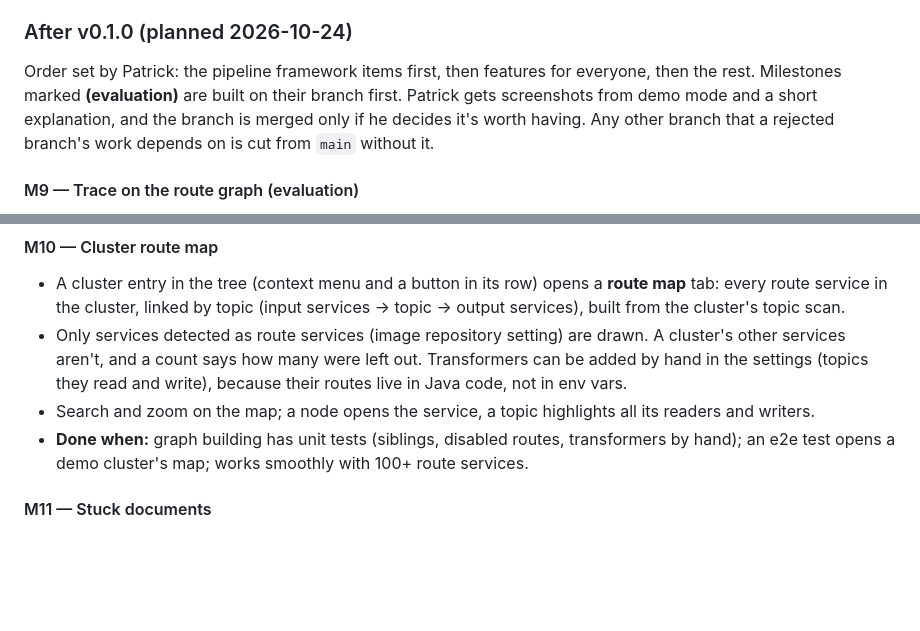
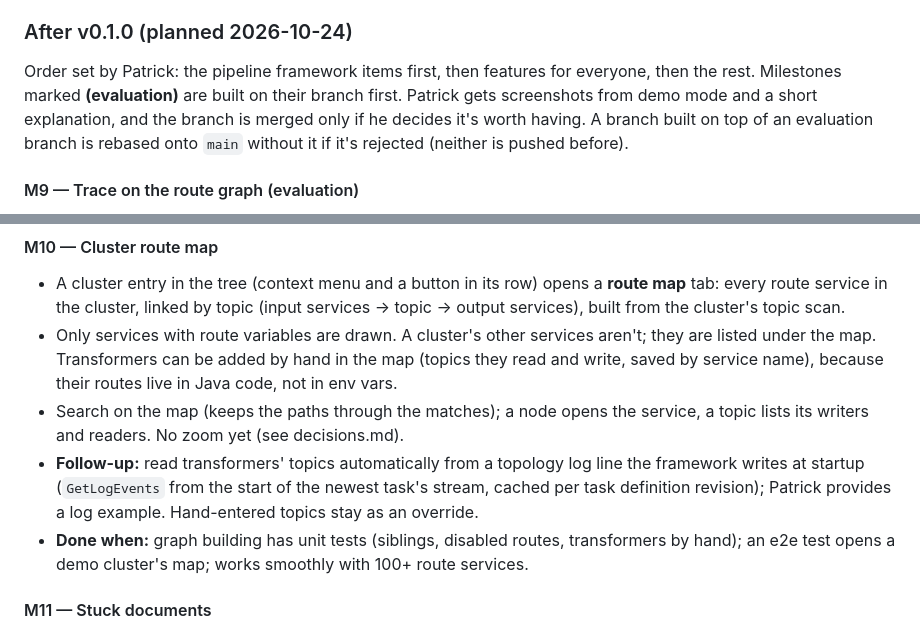
Before and after one commit to Clon1998/contrail, a Markdown page: plan.md, 2 parts joined by grey strips. GitHub-like rendering; blank space fills up the shorter version.

```diff
--- a/plan.md
+++ b/plan.md
@@ -389,8 +389,8 @@ Commits are small and conventional throughout (see CLAUDE.md).
 
 Order set by Patrick: the pipeline framework items first, then features for everyone, then the rest.
 Milestones marked **(evaluation)** are built on their branch first. Patrick gets screenshots from demo mode
-and a short explanation, and the branch is merged only if he decides it's worth having. Any other branch
-that a rejected branch's work depends on is cut from `main` without it.
+and a short explanation, and the branch is merged only if he decides it's worth having. A branch built on
+top of an evaluation branch is rebased onto `main` without it if it's rejected (neither is pushed before).
 
 #### M9 — Trace on the route graph (evaluation)
 - A trace tab can show its result on the route graph: each service in the chain is marked with its hop's
@@ -407,10 +407,14 @@ that a rejected branch's work depends on is cut from `main` without it.
 - A cluster entry in the tree (context menu and a button in its row) opens a **route map** tab: every
   route service in the cluster, linked by topic (input services → topic → output services), built from
   the cluster's topic scan.
-- Only services detected as route services (image repository setting) are drawn. A cluster's other
-  services aren't, and a count says how many were left out. Transformers can be added by hand in the
-  settings (topics they read and write), because their routes live in Java code, not in env vars.
-- Search and zoom on the map; a node opens the service, a topic highlights all its readers and writers.
+- Only services with route variables are drawn. A cluster's other services aren't; they are listed
+  under the map. Transformers can be added by hand in the map (topics they read and write, saved by
+  service name), because their routes live in Java code, not in env vars.
+- Search on the map (keeps the paths through the matches); a node opens the service, a topic lists its
+  writers and readers. No zoom yet (see decisions.md).
+- **Follow-up:** read transformers' topics automatically from a topology log line the framework writes at
+  startup (`GetLogEvents` from the start of the newest task's stream, cached per task definition revision);
+  Patrick provides a log example. Hand-entered topics stay as an override.
 - **Done when:** graph building has unit tests (siblings, disabled routes, transformers by hand); an e2e
   test opens a demo cluster's map; works smoothly with 100+ route services.
 
```
Also changed, not shown: docs/decisions.md (+22 -0 lines).
